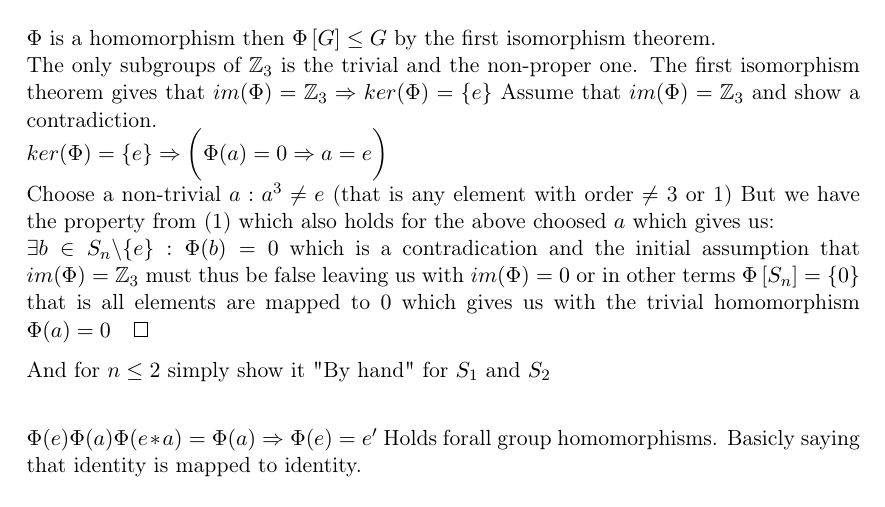
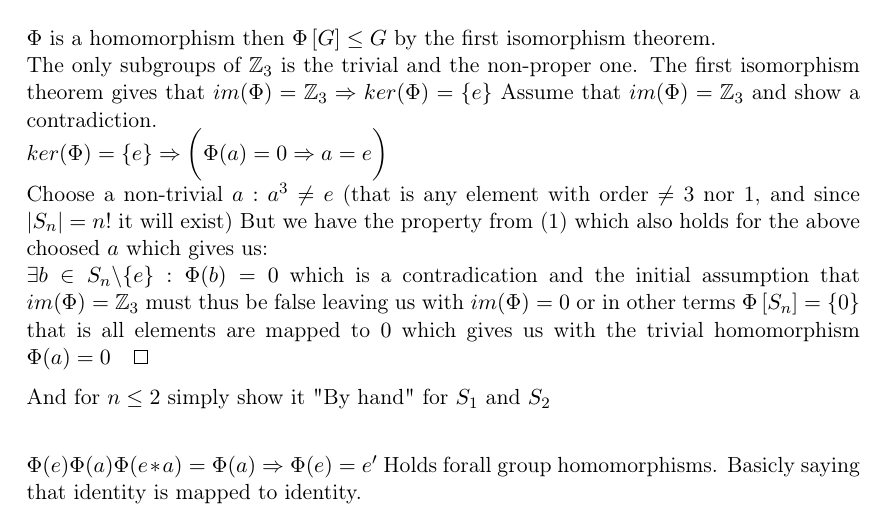
Before and after one commit to Jim-Holmstroem/SF2729, a LaTeX problem sheet (homework5/doc/doc.tex): part of page 1 of 2, cut so that both start at the same text. Compiled offline with pdfLaTeX.

Commit message:
Fixed it a little bit and made a new rendering

```diff
--- a/homework5/doc/doc.tex
+++ b/homework5/doc/doc.tex
@@ -80,7 +80,8 @@ The only subgroups of $\ZZ_3$ is the trivial and the non-proper one.
 The first isomorphism theorem gives that $im(\Phi)=\ZZ_3 \Rightarrow ker(\Phi)=\{e\}$
 Assume that $im(\Phi)=\ZZ_3$ and show a contradiction.\\
 $ker(\Phi)=\{e\} \Rightarrow \bigg( \Phi(a)=0 \Rightarrow a=e \bigg)$\\
-Choose a non-trivial $a : a^3 \neq e$ (that is any element with order $\neq$ 3 or 1)
+Choose a non-trivial $a : a^3 \neq e $ (that is any element with order $\neq$ 3
+nor 1, and since $|S_n|=n!$ it will exist)
 But we have the property from (\ref{eq:cubicidentity}) which also holds for the above choosed $a$ which gives us:\\
 $\exists b \in S_n \textbackslash \{e\} : \Phi(b)=0$ which is a contradication and the initial assumption that $im(\Phi)=\ZZ_3$ must thus be false leaving us with
 $im(\Phi)={0}$ or in other terms $\Phi \left[ S_n \right]=\{0\}$ that is all elements are mapped to $0$ which gives us with the trivial homomorphism $\Phi(a)=0 \qed$
```
Also changed, not shown: homework5/doc/doc.pdf.
